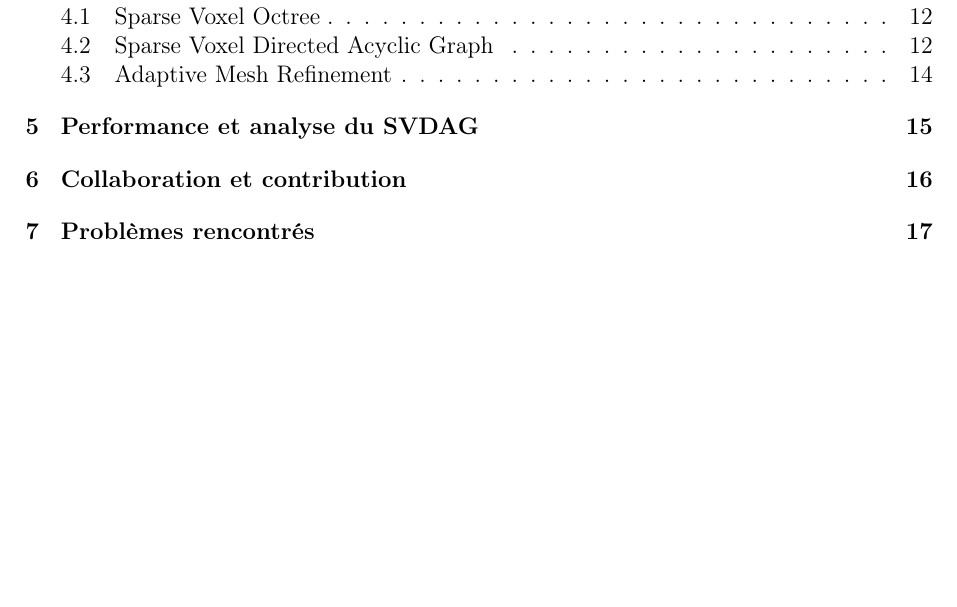
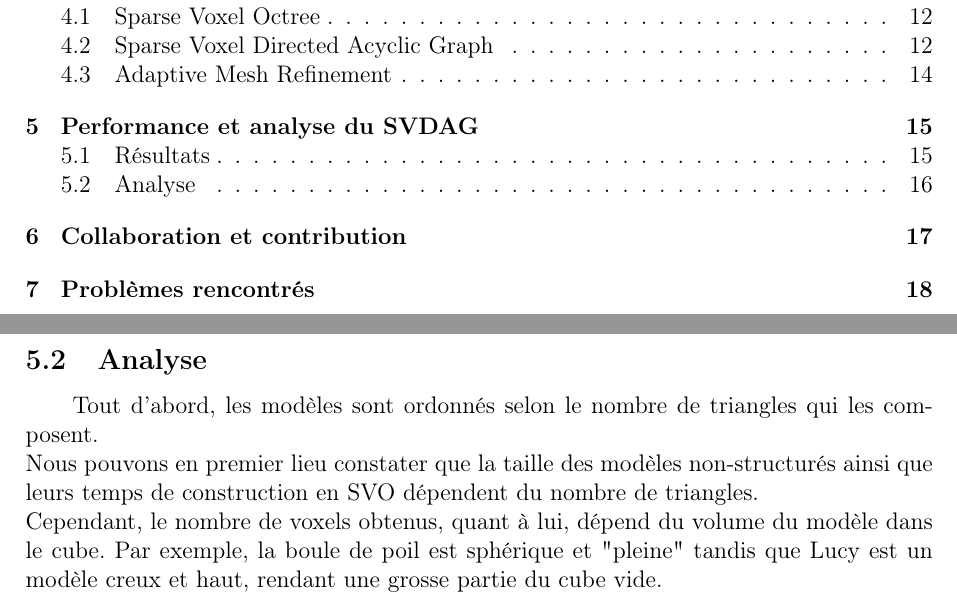
Before and after one commit to RocheAntoine/RapportStageM1, a LaTeX document (Stage.tex): part of page 2 of 22 before the commit and two parts of pages 2 and 16 of 23 after it, the two joined at a grey line, cut so that both start at the same text, the shorter picture padded with empty space. Compiled offline with pdfLaTeX.

Commit message:
Ajout début analyse

```diff
--- a/Stage.tex
+++ b/Stage.tex
@@ -35,6 +35,7 @@ includeheadfoot,
 \author{Antoine Roche}
 \title{Rapport de Stage}
 
+\setlength{\parindent}{2em}
 \begin{document}
 
     \begin{titlepage}                                    %%% PAGE DE GARDE %%%
@@ -433,7 +436,14 @@ includeheadfoot,
         \caption{Résultats avec des scènes voxélisées de résolution 1K$^{3}$}
     \end{table}
 
+    \newpage
+    \subsection{Analyse}
 
+    Tout d'abord, les modèles sont ordonnés selon le nombre de triangles qui les composent. \\
+    Nous pouvons en premier lieu constater que la taille des modèles non-structurés ainsi que leurs temps de construction
+    en SVO dépendent du nombre de triangles. \\
+    Cependant, le nombre de voxels obtenus, quant à lui, dépend du volume du modèle dans le cube.
+    Par exemple, la boule de poil est sphérique et "pleine" tandis que Lucy est un modèle creux et haut, rendant une grosse partie du cube vide.
 
     \newpage
     \section{Collaboration et contribution}
```
Also changed, not shown: Stage.tex (2 more changed lines), 1 other file.
